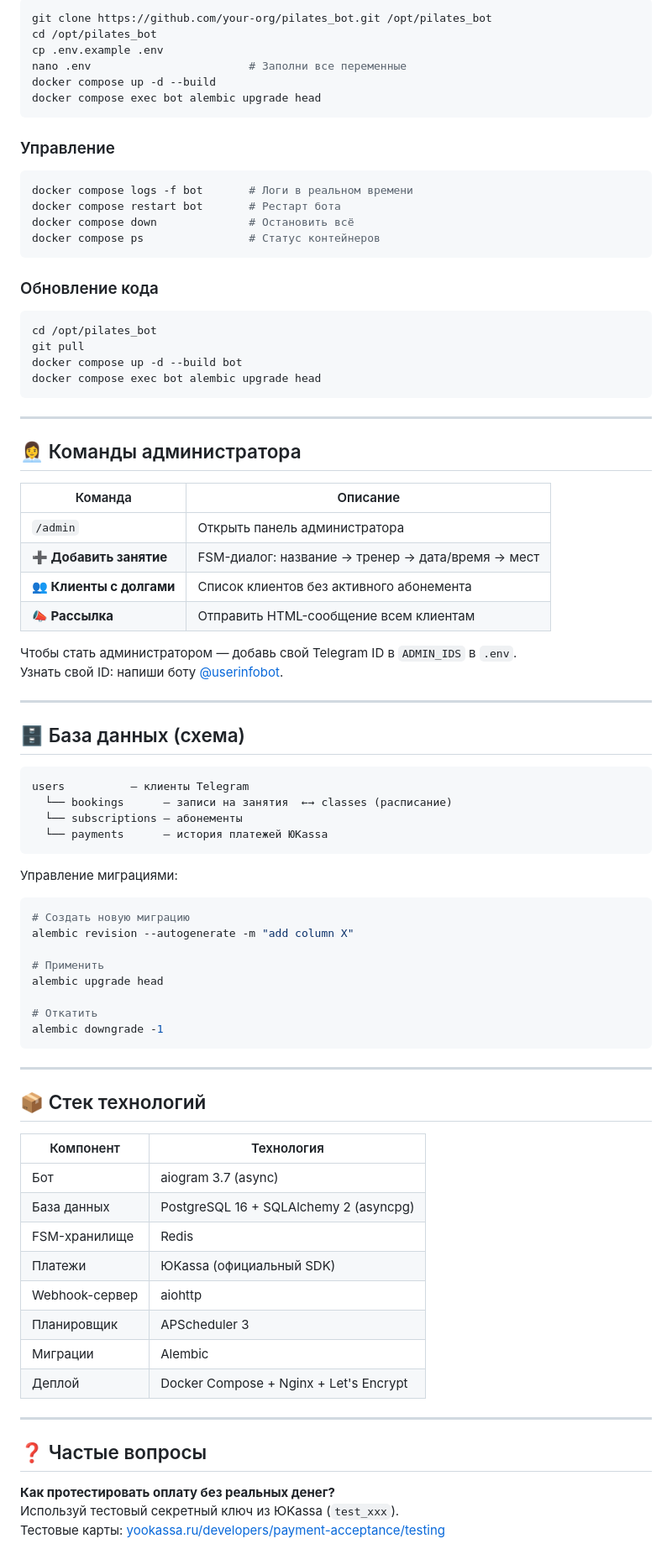
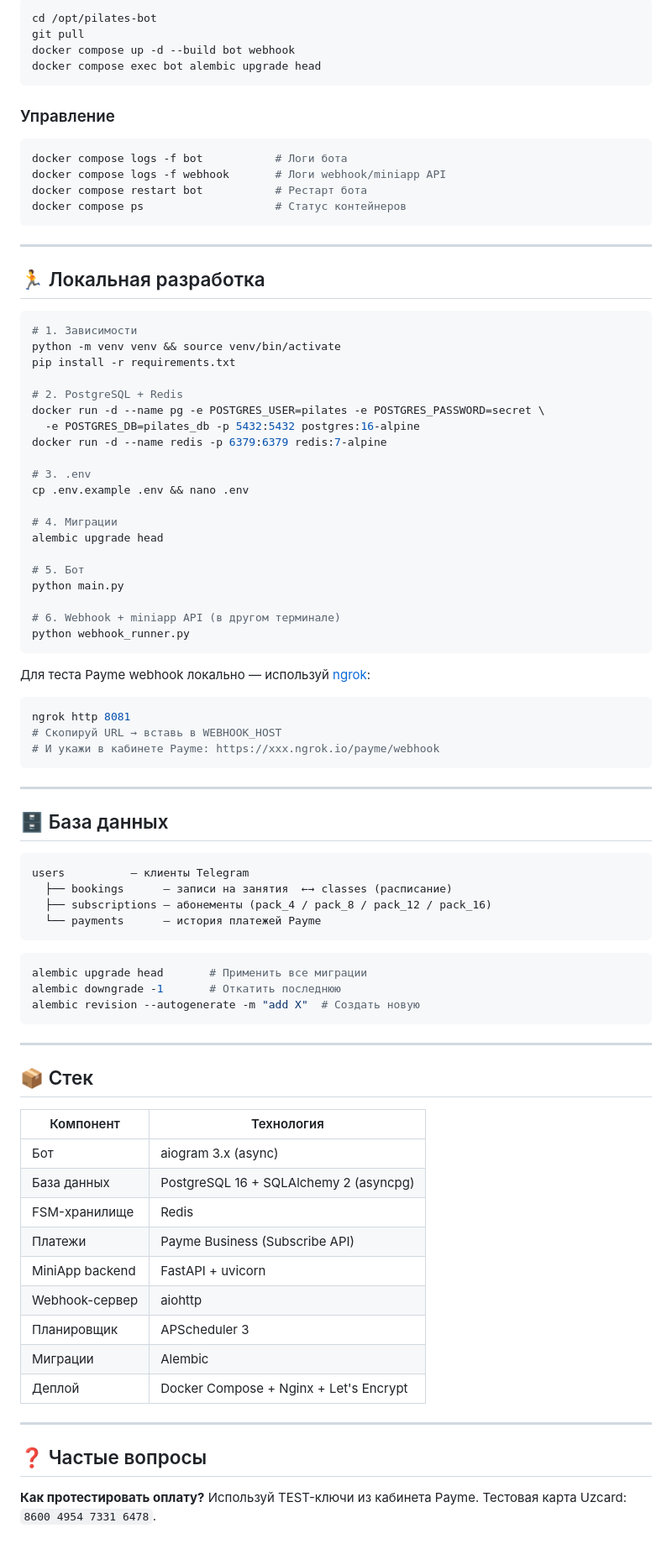
Before and after one commit to ushumitsu-bit/studio-booking-bot, a Markdown page: README.md, the part around one of its changes. Shown at 84% size. GitHub-like rendering.

````diff
--- a/README.md
+++ b/README.md
@@ -210,75 +217,80 @@ bash <(curl -s https://raw.githubusercontent.com/your-org/pilates_bot/main/scrip
 ```bash
-git clone https://github.com/your-org/pilates_bot.git /opt/pilates_bot
-cd /opt/pilates_bot
-cp .env.example .env
-nano .env                        # Заполни все переменные
-docker compose up -d --build
+cd /opt/pilates-bot
+git pull
+docker compose up -d --build bot webhook
 docker compose exec bot alembic upgrade head
 ```
 
 ### Управление
 ```bash
-docker compose logs -f bot       # Логи в реальном времени
-docker compose restart bot       # Рестарт бота
-docker compose down              # Остановить всё
-docker compose ps                # Статус контейнеров
-```
-
-### Обновление кода
-```bash
-cd /opt/pilates_bot
-git pull
-docker compose up -d --build bot
-docker compose exec bot alembic upgrade head
+docker compose logs -f bot           # Логи бота
+docker compose logs -f webhook       # Логи webhook/miniapp API
+docker compose restart bot           # Рестарт бота
+docker compose ps                    # Статус контейнеров
 ```
 
 ---
 
-## 👩‍💼 Команды администратора
+## 🏃 Локальная разработка
 
-| Команда | Описание |
-|---------|---------|
-| `/admin` | Открыть панель администратора |
-| **➕ Добавить занятие** | FSM-диалог: название → тренер → дата/время → мест |
-| **👥 Клиенты с долгами** | Список клиентов без активного абонемента |
-| **📣 Рассылка** | Отправить HTML-сообщение всем клиентам |
+```bash
+# 1. Зависимости
+python -m venv venv && source venv/bin/activate
+pip install -r requirements.txt
 
-Чтобы стать администратором — добавь свой Telegram ID в `ADMIN_IDS` в `.env`.
-Узнать свой ID: напиши боту [@userinfobot](https://t.me/userinfobot).
+# 2. PostgreSQL + Redis
+docker run -d --name pg -e POSTGRES_USER=pilates -e POSTGRES_PASSWORD=secret \
+  -e POSTGRES_DB=pilates_db -p 5432:5432 postgres:16-alpine
+docker run -d --name redis -p 6379:6379 redis:7-alpine
 
----
+# 3. .env
+cp .env.example .env && nano .env
 
-## 🗄 База данных (схема)
+# 4. Миграции
+alembic upgrade head
 
-```
-users          — клиенты Telegram
-  └── bookings      — записи на занятия  ←→ classes (расписание)
-  └── subscriptions — абонементы
-  └── payments      — история платежей ЮKassa
+# 5. Бот
+python main.py
+
+# 6. Webhook + miniapp API (в другом терминале)
+python webhook_runner.py
 ```
 
-Управление миграциями:
+Для теста Payme webhook локально — используй [ngrok](https://ngrok.com):
 ```bash
-# Создать новую миграцию
-alembic revision --autogenerate -m "add column X"
-
-# Применить
-alembic upgrade head
-
-# Откатить
-alembic downgrade -1
+ngrok http 8081
+# Скопируй URL → вставь в WEBHOOK_HOST
+# И укажи в кабинете Payme: https://xxx.ngrok.io/payme/webhook
 ```
 
 ---
 
-## 📦 Стек технологий
+## 🗄 База данных
+
+```
+users          — клиенты Telegram
+  ├── bookings      — записи на занятия  ←→ classes (расписание)
+  ├── subscriptions — абонементы (pack_4 / pack_8 / pack_12 / pack_16)
+  └── payments      — история платежей Payme
+```
+
+```bash
+alembic upgrade head       # Применить все миграции
+alembic downgrade -1       # Откатить последнюю
+alembic revision --autogenerate -m "add X"  # Создать новую
+```
+
+---
+
+## 📦 Стек
 
 | Компонент | Технология |
 |-----------|-----------|
-| Бот | aiogram 3.7 (async) |
+| Бот | aiogram 3.x (async) |
 | База данных | PostgreSQL 16 + SQLAlchemy 2 (asyncpg) |
 | FSM-хранилище | Redis |
-| Платежи | ЮKassa (официальный SDK) |
+| Платежи | Payme Business (Subscribe API) |
+| MiniApp backend | FastAPI + uvicorn |
 | Webhook-сервер | aiohttp |
 | Планировщик | APScheduler 3 |
 | Миграции | Alembic |
@@ -288,7 +300,6 @@ alembic downgrade -1
 
 ## ❓ Частые вопросы
 
-**Как протестировать оплату без реальных денег?**
-Используй тестовый секретный ключ из ЮKassa (`test_xxx`).
-Тестовые карты: [yookassa.ru/developers/payment-acceptance/testing](https://yookassa.ru/developers/payment-acceptance/testing)
+**Как протестировать оплату?**
+Используй TEST-ключи из кабинета Payme. Тестовая карта Uzcard: `8600 4954 7331 6478`.
 
````
Also changed, not shown: other parts of README.md (+133 -122 lines).
